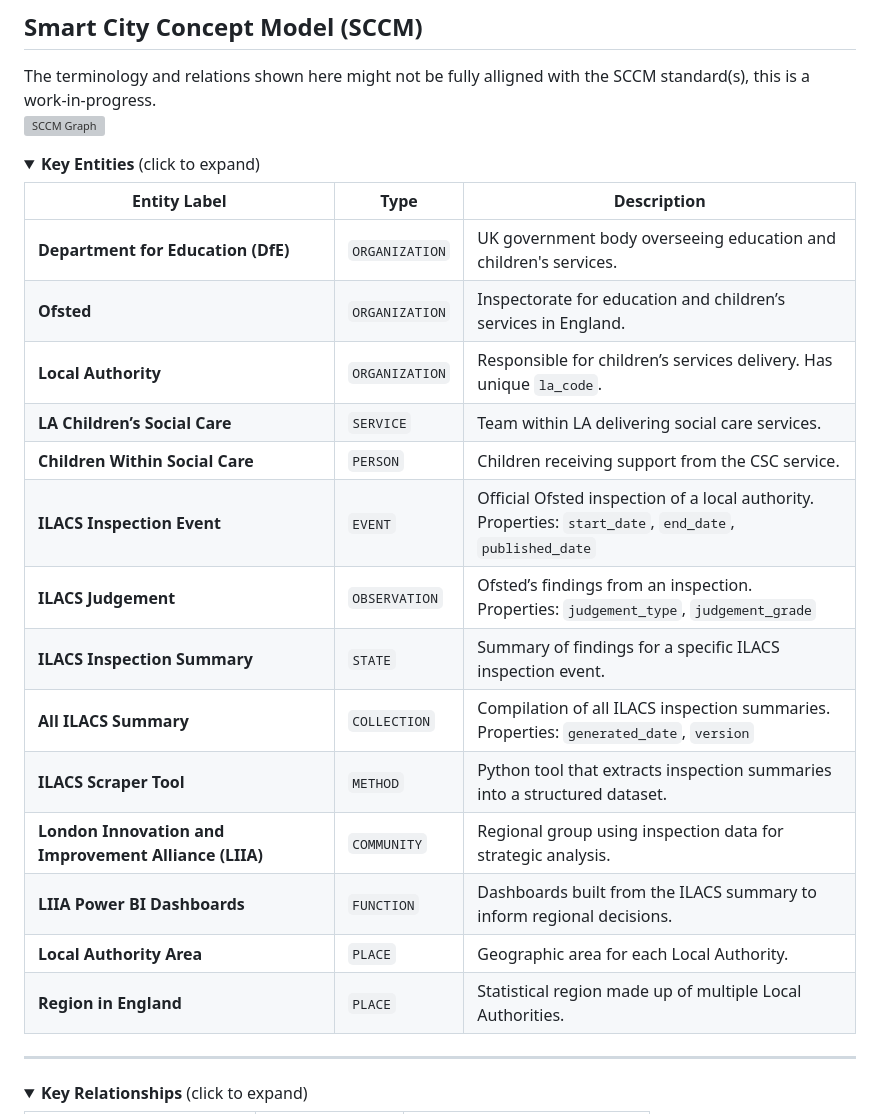
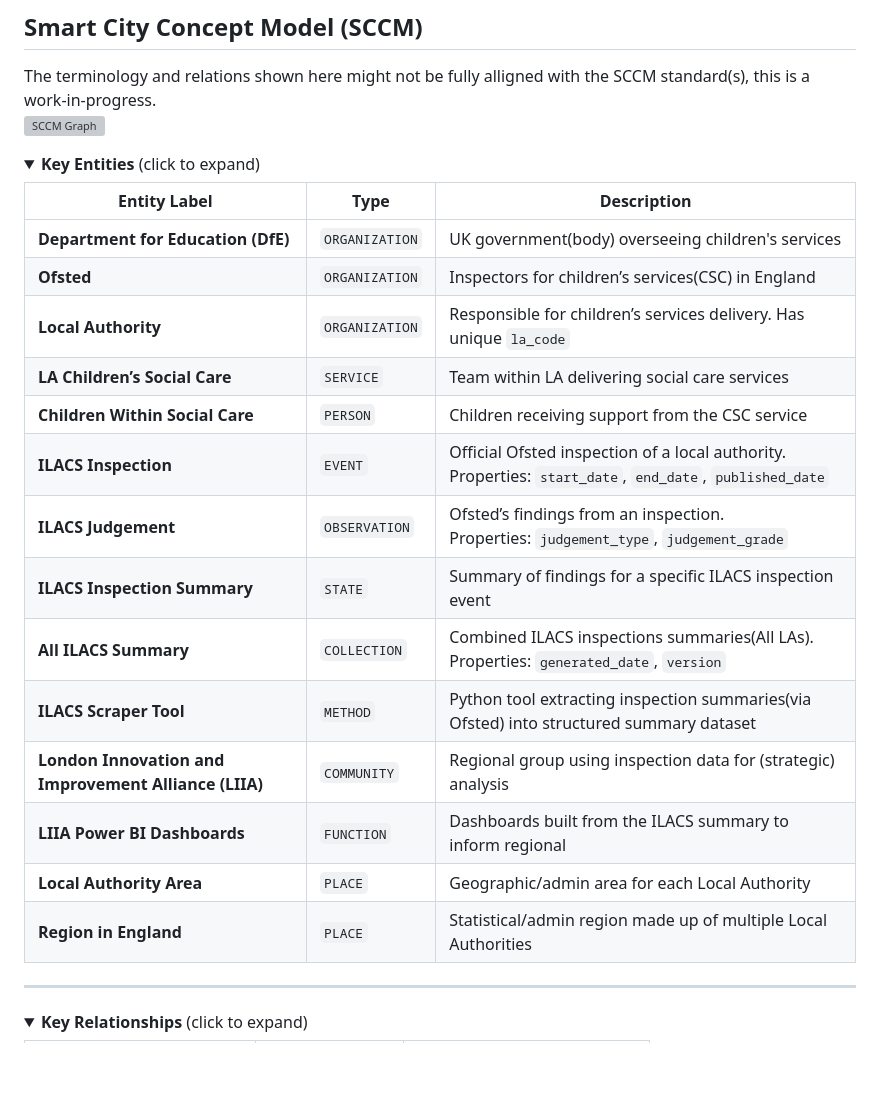
Before and after one commit to data-to-insight/ofsted-ilacs-scrape-tool, a Markdown page: README.md, the part around the change. Drawn GitHub-style; folded sections open; blank space fills up the shorter version; grey boxes are pictures that could not be loaded.

Commit message:
readme minor update

```diff
--- a/README.md
+++ b/README.md
@@ -45,20 +45,20 @@ The terminology and relations shown here might not be fully alligned with the SC
 
 | Entity Label                                    | Type         | Description |
 |------------------------------------------------|--------------|-------------|
-| **Department for Education (DfE)**             | `ORGANIZATION` | UK government body overseeing education and children's services. |
-| **Ofsted**                                     | `ORGANIZATION` | Inspectorate for education and children’s services in England. |
-| **Local Authority**                            | `ORGANIZATION` | Responsible for children’s services delivery. Has unique `la_code`. |
-| **LA Children’s Social Care**                  | `SERVICE`      | Team within LA delivering social care services. |
-| **Children Within Social Care**                | `PERSON`       | Children receiving support from the CSC service. |
-| **ILACS Inspection Event**                     | `EVENT`        | Official Ofsted inspection of a local authority.<br/>Properties: `start_date`, `end_date`, `published_date` |
+| **Department for Education (DfE)**             | `ORGANIZATION` | UK government(body) overseeing children's services |
+| **Ofsted**                                     | `ORGANIZATION` | Inspectors for children’s services(CSC) in England |
+| **Local Authority**                            | `ORGANIZATION` | Responsible for children’s services delivery. Has unique `la_code` |
+| **LA Children’s Social Care**                  | `SERVICE`      | Team within LA delivering social care services |
+| **Children Within Social Care**                | `PERSON`       | Children receiving support from the CSC service |
+| **ILACS Inspection**                     | `EVENT`        | Official Ofsted inspection of a local authority.<br/>Properties: `start_date`, `end_date`, `published_date` |
 | **ILACS Judgement**                            | `OBSERVATION`  | Ofsted’s findings from an inspection.<br/>Properties: `judgement_type`, `judgement_grade` |
-| **ILACS Inspection Summary**                   | `STATE`        | Summary of findings for a specific ILACS inspection event. |
-| **All ILACS Summary**                          | `COLLECTION`   | Compilation of all ILACS inspection summaries.<br/>Properties: `generated_date`, `version` |
-| **ILACS Scraper Tool**                         | `METHOD`       | Python tool that extracts inspection summaries into a structured dataset. |
-| **London Innovation and Improvement Alliance (LIIA)** | `COMMUNITY` | Regional group using inspection data for strategic analysis. |
-| **LIIA Power BI Dashboards**                   | `FUNCTION`     | Dashboards built from the ILACS summary to inform regional decisions. |
-| **Local Authority Area**                       | `PLACE`        | Geographic area for each Local Authority. |
-| **Region in England**                          | `PLACE`        | Statistical region made up of multiple Local Authorities. |
+| **ILACS Inspection Summary**                   | `STATE`        | Summary of findings for a specific ILACS inspection event |
+| **All ILACS Summary**                          | `COLLECTION`   | Combined ILACS inspections summaries(All LAs).<br/>Properties: `generated_date`, `version` |
+| **ILACS Scraper Tool**                         | `METHOD`       | Python tool extracting inspection summaries(via Ofsted) into structured summary dataset |
+| **London Innovation and Improvement Alliance (LIIA)** | `COMMUNITY` | Regional group using inspection data for (strategic) analysis |
+| **LIIA Power BI Dashboards**                   | `FUNCTION`     | Dashboards built from the ILACS summary to inform regional |
+| **Local Authority Area**                       | `PLACE`        | Geographic/admin area for each Local Authority |
+| **Region in England**                          | `PLACE`        | Statistical/admin region made up of multiple Local Authorities |
 
 </details>
 
```
